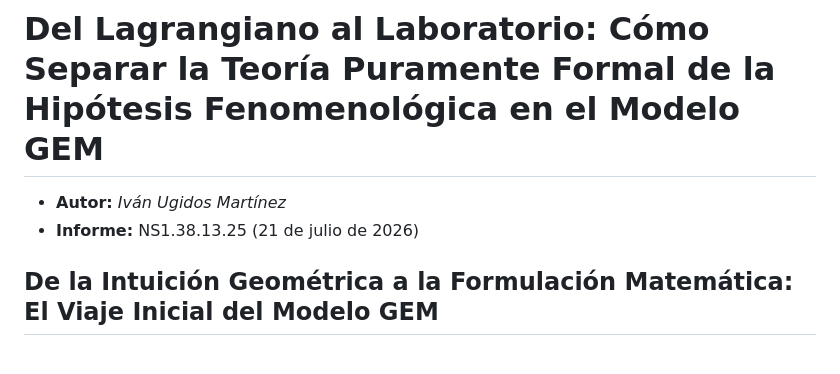
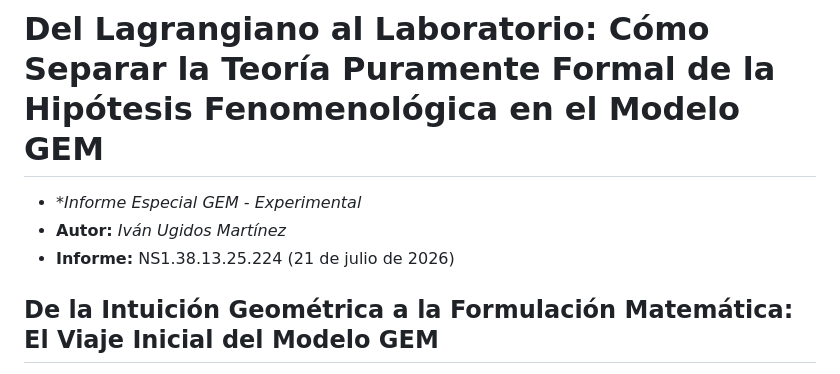
Before and after one commit to ivanugidos/GEM, a Markdown page: Experimental_2/Informe_Especial _GEM_Experimental - Del Lagrangiano al Laboratorio - Fenomenológica en el Modelo GEM - v1.md, the part around the change. Rendered like a GitHub page.

Commit message:
Correct report number in GEM experimental report
Updated report number in the GEM experimental document.

```diff
--- a/Experimental_2/Del Lagrangiano al Laboratorio - Fenomenológica en el Modelo GEM - v1.md
+++ b/Experimental_2/Informe_Especial _GEM_Experimental - Del Lagrangiano al Laboratorio - Fenomenológica en el Modelo GEM - v1.md
@@ -1,7 +1,8 @@
 # Del Lagrangiano al Laboratorio: Cómo Separar la Teoría Puramente Formal de la Hipótesis Fenomenológica en el Modelo GEM
 
-* **Autor:** *Iván Ugidos Martínez*
-*  **Informe:** NS1.38.13.25  (21 de julio de 2026)
+*  **Informe Especial GEM - Experimental*
+*  **Autor:** *Iván Ugidos Martínez*
+*  **Informe:** NS1.38.13.25.224  (21 de julio de 2026)
 
 ## De la Intuición Geométrica a la Formulación Matemática: El Viaje Inicial del Modelo GEM
 
```
